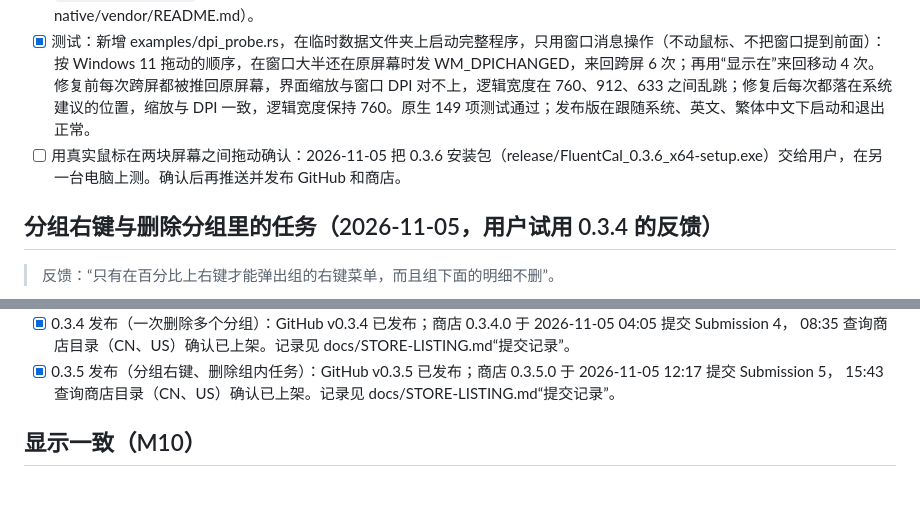
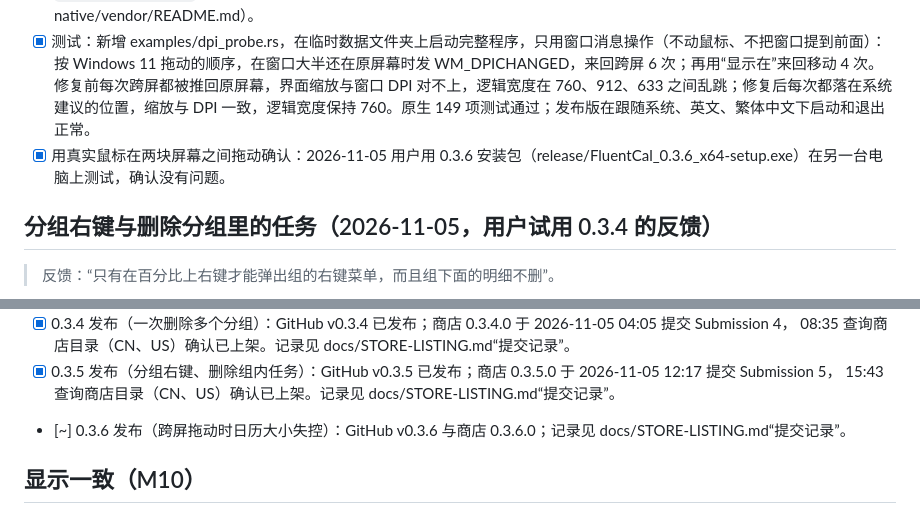
Before and after one commit to Lianzy-Baimiao/FluentCal, a Markdown page: TODO.md, 2 parts joined by grey strips. Rendered like a GitHub page; blank space fills up the shorter version.

```diff
--- a/TODO.md
+++ b/TODO.md
@@ -13,7 +13,7 @@
 - [x] 原因：界面库 Slint 1.18.1 用的 winit 0.30.13 处理 WM_DPICHANGED 有错（上游 winit #4600、#4704，slint #11073）。Windows 11 上拖动时，窗口大半还在原屏幕，系统就发来新屏幕的缩放和建议位置；winit 按窗口当前所在的屏幕判断，认为建议位置不对，把窗口推回原屏幕。于是界面按新屏幕的缩放画、窗口却留在旧屏幕，下一次移动鼠标缩放又切回去，大小随之来回跳、越变越大。各种用 winit 的程序都有这个问题，与日历自己的代码无关。
 - [x] 修复：上游已在 winit 0.31 修好（PR #4341：Windows 11 上直接采用系统建议的位置），但 0.30 没有发新版，Slint 也还没换到 0.31。把 winit 0.30.13 放进 native/vendor/winit，打上这个修复在 0.30 上的移植（与上游 #4600 里验证过的相同），经 `[patch.crates-io]` 使用；Windows 10（22000 之前）保留原来的处理。Slint 换到 winit 0.31 后删掉这份副本（见 native/vendor/README.md）。
 - [x] 测试：新增 examples/dpi_probe.rs，在临时数据文件夹上启动完整程序，只用窗口消息操作（不动鼠标、不把窗口提到前面）：按 Windows 11 拖动的顺序，在窗口大半还在原屏幕时发 WM_DPICHANGED，来回跨屏 6 次；再用“显示在”来回移动 4 次。修复前每次跨屏都被推回原屏幕，界面缩放与窗口 DPI 对不上，逻辑宽度在 760、912、633 之间乱跳；修复后每次都落在系统建议的位置，缩放与 DPI 一致，逻辑宽度保持 760。原生 149 项测试通过；发布版在跟随系统、英文、繁体中文下启动和退出正常。
-- [ ] 用真实鼠标在两块屏幕之间拖动确认：2026-11-05 把 0.3.6 安装包（release/FluentCal_0.3.6_x64-setup.exe）交给用户，在另一台电脑上测。确认后再推送并发布 GitHub 和商店。
+- [x] 用真实鼠标在两块屏幕之间拖动确认：2026-11-05 用户用 0.3.6 安装包（release/FluentCal_0.3.6_x64-setup.exe）在另一台电脑上测试，确认没有问题。
 
 ## 分组右键与删除分组里的任务（2026-11-05，用户试用 0.3.4 的反馈）
 > 反馈：“只有在百分比上右键才能弹出组的右键菜单，而且组下面的明细不删”。
@@ -213,6 +213,7 @@
       08:35 查询商店目录（CN、US）确认已上架。记录见 docs/STORE-LISTING.md“提交记录”。
 - [x] 0.3.5 发布（分组右键、删除组内任务）：GitHub v0.3.5 已发布；商店 0.3.5.0 于 2026-11-05 12:17 提交 Submission 5，
       15:43 查询商店目录（CN、US）确认已上架。记录见 docs/STORE-LISTING.md“提交记录”。
+- [~] 0.3.6 发布（跨屏拖动时日历大小失控）：GitHub v0.3.6 与商店 0.3.6.0；记录见 docs/STORE-LISTING.md“提交记录”。
 
 ## 显示一致（M10）
 做法：scripts/parity.mjs 用 README 截图的示例数据和固定时刻，在 0.2 浏览器版里截图，同时写出场景文件和单独的壁纸；
```
Also changed, not shown: docs/STORE-LISTING.md (+12 -0 lines).
